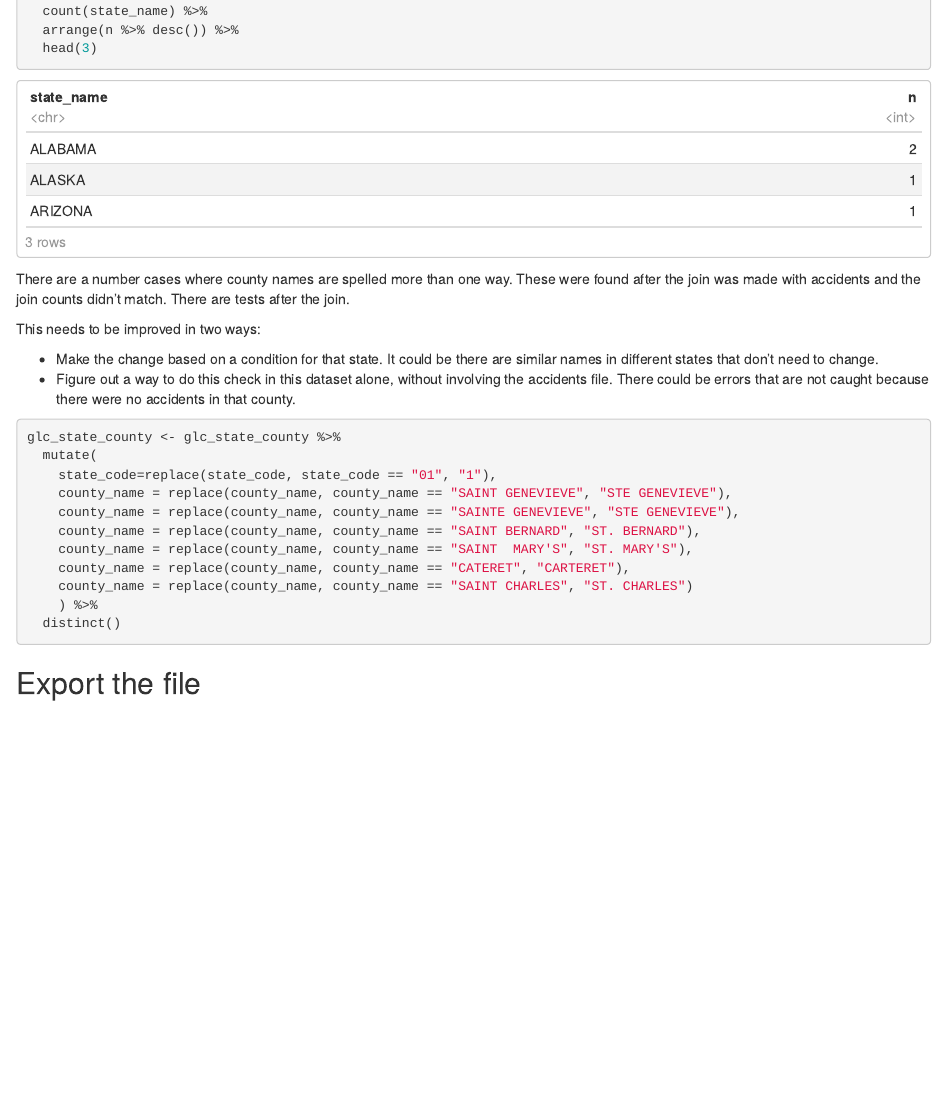
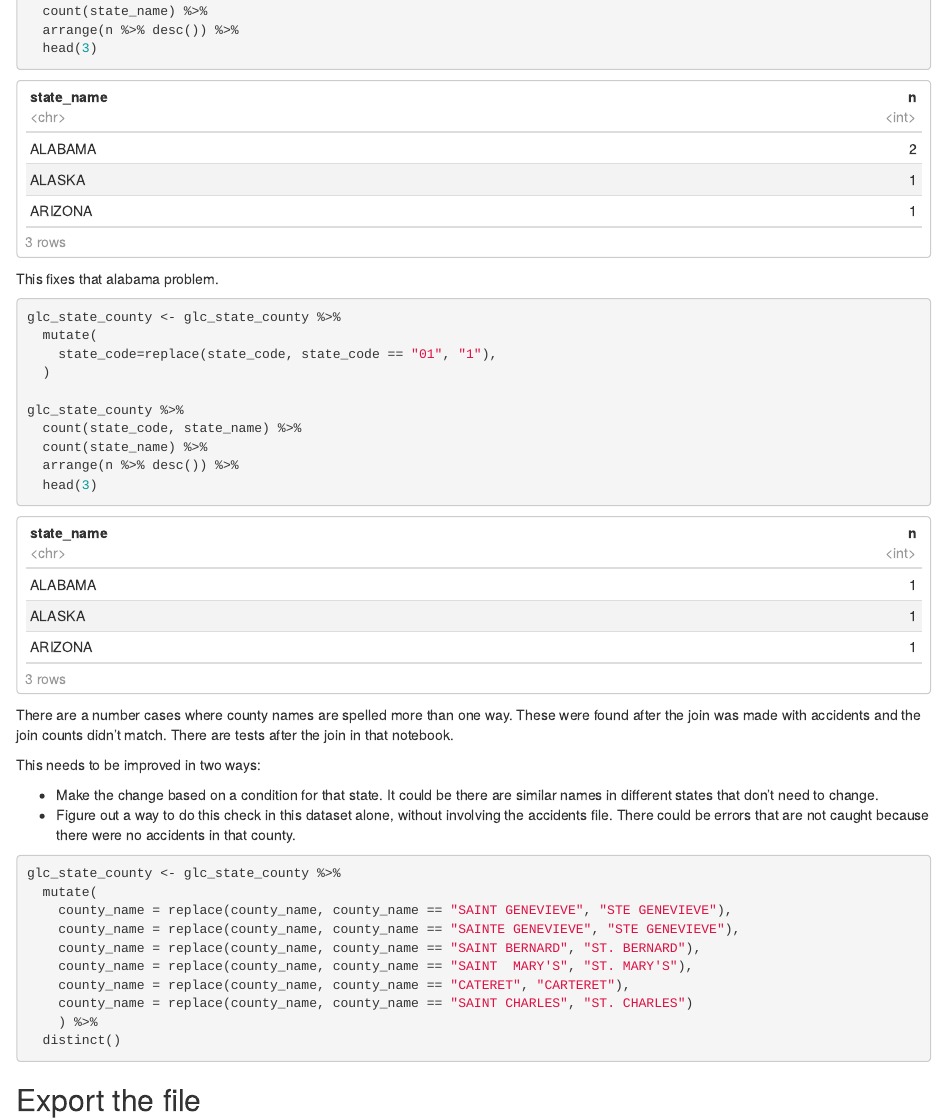
Before and after one commit to utdata/r-traffic-fatalities, an R Markdown document (01-glc-import-clean.Rmd): the page in a window 1100 px wide, from 1330 px down. Rendered offline with R 4.5, knitr and Pandoc, with nearby package versions; column names are cleaned by a stand-in for the janitor package.

Commit message:
minor fixes

````diff
--- a/01-glc-import-clean.Rmd
+++ b/01-glc-import-clean.Rmd
@@ -46,7 +46,23 @@ glc_state_county %>%
   head(3)
 ```
 
-There are a number cases where county names are spelled more than one way. These were found after the join was made with accidents and the join counts didn't match. There are tests after the join.
+This fixes that alabama problem.
+
+```{r}
+glc_state_county <- glc_state_county %>%
+  mutate(
+    state_code=replace(state_code, state_code == "01", "1"),
+  )
+
+glc_state_county %>%
+  count(state_code, state_name) %>%
+  count(state_name) %>%
+  arrange(n %>% desc()) %>%
+  head(3)
+```
+
+
+There are a number cases where county names are spelled more than one way. These were found after the join was made with accidents and the join counts didn't match. There are tests after the join in that notebook.
 
 This needs to be improved in two ways:
 
@@ -56,7 +72,6 @@ This needs to be improved in two ways:
 ```{r}
 glc_state_county <- glc_state_county %>%
   mutate(
-    state_code=replace(state_code, state_code == "01", "1"),
     county_name = replace(county_name, county_name == "SAINT GENEVIEVE", "STE GENEVIEVE"),
     county_name = replace(county_name, county_name == "SAINTE GENEVIEVE", "STE GENEVIEVE"),
     county_name = replace(county_name, county_name == "SAINT BERNARD", "ST. BERNARD"),
````
Also changed, not shown: 02-fatalities-import-clean.Rmd (+9 -4 lines).
